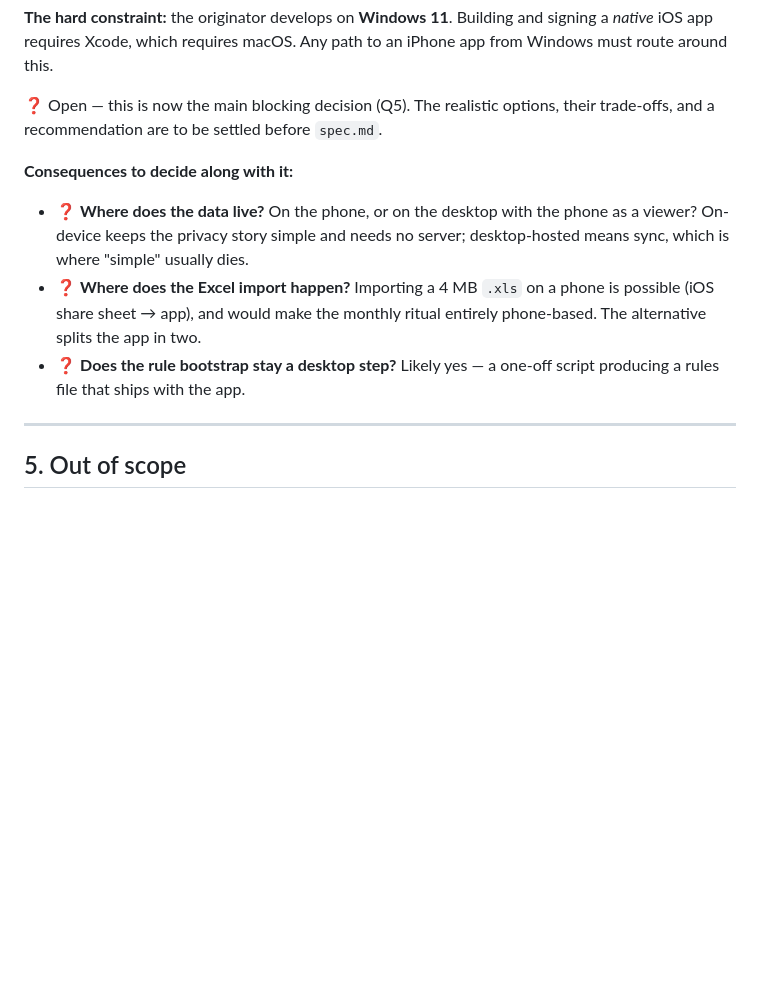
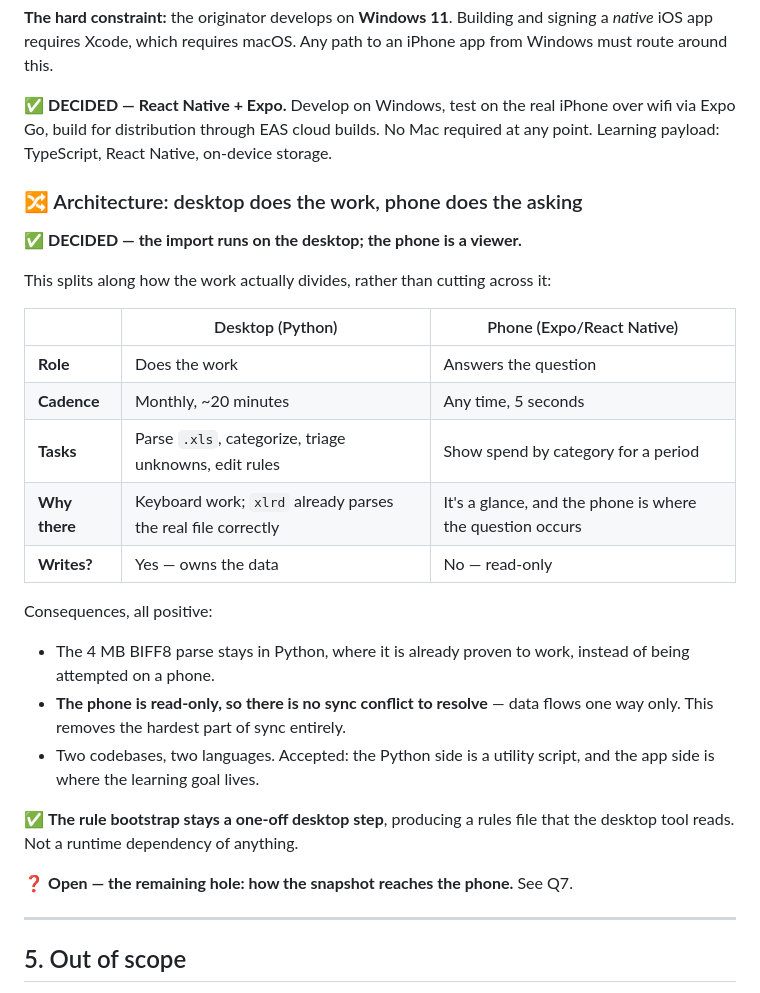
Before and after one commit to RoviraAyza/personal-finance-tracker, a Markdown page: intent/intent.md, the part around the change. GitHub-like rendering; blank space fills up the shorter version.

Commit message:
docs(intent): decide stack and architecture
React Native + Expo (no Mac needed from Windows). Desktop Python owns
import, categorization and triage; phone is a read-only viewer. One-way
data flow removes sync conflicts entirely.

Remaining hole: how the snapshot reaches the phone.

Co-Authored-By: Claude Opus 5 <noreply@anthropic.com>
Claude-Session: https://claude.ai/code/session_014vaWZ6xYVFfRqz1NHEhr7F

```diff
--- a/intent/intent.md
+++ b/intent/intent.md
@@ -186,18 +186,37 @@ where the data lives, and how the monthly import works.
 signing a *native* iOS app requires Xcode, which requires macOS. Any path to an
 iPhone app from Windows must route around this.
 
-❓ Open — this is now the main blocking decision (Q5). The realistic options,
-their trade-offs, and a recommendation are to be settled before `spec.md`.
+✅ **DECIDED — React Native + Expo.** Develop on Windows, test on the real
+iPhone over wifi via Expo Go, build for distribution through EAS cloud builds.
+No Mac required at any point. Learning payload: TypeScript, React Native,
+on-device storage.
 
-**Consequences to decide along with it:**
-- ❓ **Where does the data live?** On the phone, or on the desktop with the phone
-  as a viewer? On-device keeps the privacy story simple and needs no server;
-  desktop-hosted means sync, which is where "simple" usually dies.
-- ❓ **Where does the Excel import happen?** Importing a 4 MB `.xls` on a phone
-  is possible (iOS share sheet → app), and would make the monthly ritual
-  entirely phone-based. The alternative splits the app in two.
-- ❓ **Does the rule bootstrap stay a desktop step?** Likely yes — a one-off
-  script producing a rules file that ships with the app.
+### 🔀 Architecture: desktop does the work, phone does the asking
+
+✅ **DECIDED — the import runs on the desktop; the phone is a viewer.**
+
+This splits along how the work actually divides, rather than cutting across it:
+
+| | Desktop (Python) | Phone (Expo/React Native) |
+|---|---|---|
+| **Role** | Does the work | Answers the question |
+| **Cadence** | Monthly, ~20 minutes | Any time, 5 seconds |
+| **Tasks** | Parse `.xls`, categorize, triage unknowns, edit rules | Show spend by category for a period |
+| **Why there** | Keyboard work; `xlrd` already parses the real file correctly | It's a glance, and the phone is where the question occurs |
+| **Writes?** | Yes — owns the data | No — read-only |
+
+Consequences, all positive:
+- The 4 MB BIFF8 parse stays in Python, where it is already proven to work,
+  instead of being attempted on a phone.
+- **The phone is read-only, so there is no sync conflict to resolve** — data
+  flows one way only. This removes the hardest part of sync entirely.
+- Two codebases, two languages. Accepted: the Python side is a utility script,
+  and the app side is where the learning goal lives.
+
+✅ **The rule bootstrap stays a one-off desktop step**, producing a rules file
+that the desktop tool reads. Not a runtime dependency of anything.
+
+❓ **Open — the remaining hole: how the snapshot reaches the phone.** See Q7.
 
 ---
 
```
